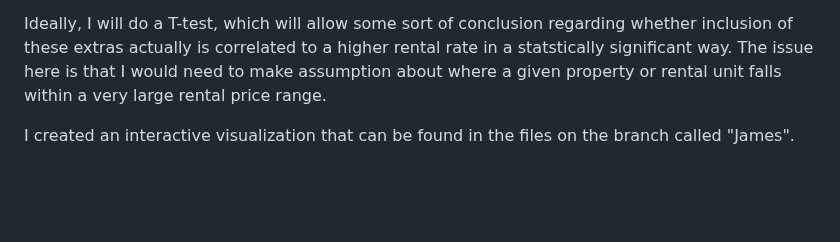
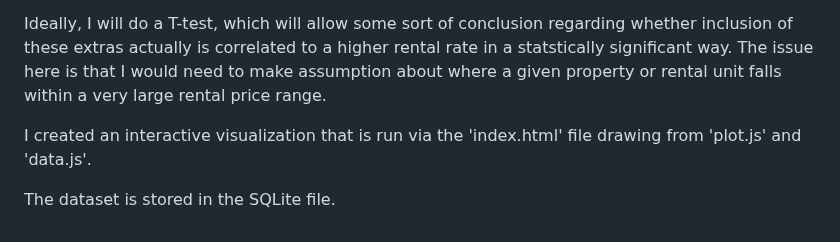
Before and after one commit to jaxontige/Project-3, a Markdown page: README.md, the part around the change. Drawn GitHub-style; blank space fills up the shorter version.

```diff
--- a/README.md
+++ b/README.md
@@ -69,4 +69,6 @@ I ended up collapsing several small rental price ranges into larger ranges to mo
 
 Ideally, I will do a T-test, which will allow some sort of conclusion regarding whether inclusion of these extras actually is correlated to a higher rental rate in a statstically significant way. The issue here is that I would need to make assumption about where a given property or rental unit falls within a very large rental price range.
 
-I created an interactive visualization that can be found in the files on the branch called "James".
+I created an interactive visualization that is run via the 'index.html' file drawing from 'plot.js' and 'data.js'.
+
+The dataset is stored in the SQLite file.
```
